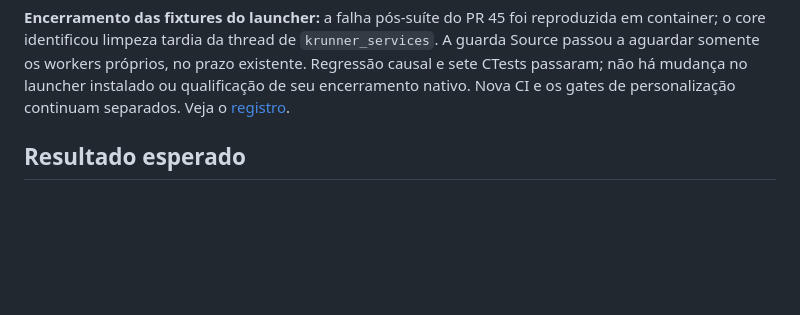
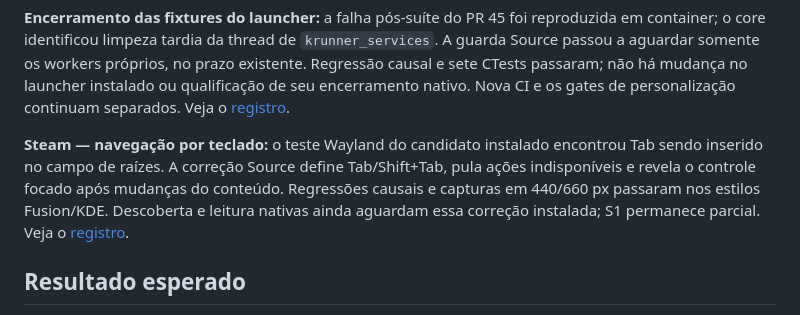
Before and after one commit to caiolombello/orla-desktop, a Markdown page: ROADMAP.md, the part around the change. Drawn GitHub-style; blank space fills up the shorter version.

```diff
--- a/ROADMAP.md
+++ b/ROADMAP.md
@@ -18,6 +18,13 @@ próprios, no prazo existente. Regressão causal e sete CTests passaram; não h
 mudança no launcher instalado ou qualificação de seu encerramento nativo.
 Nova CI e os gates de personalização continuam separados. Veja o
 [registro](docs/validation/appearance-presets-source.md).
+
+**Steam — navegação por teclado:** o teste Wayland do candidato instalado
+encontrou Tab sendo inserido no campo de raízes. A correção Source define
+Tab/Shift+Tab, pula ações indisponíveis e revela o controle focado após mudanças
+do conteúdo. Regressões causais e capturas em 440/660 px passaram nos estilos
+Fusion/KDE. Descoberta e leitura nativas ainda aguardam essa correção instalada;
+S1 permanece parcial. Veja o [registro](docs/validation/steam-root-discovery-source.md).
 
 ## Resultado esperado
 
```
Also changed, not shown: docs/validation/steam-root-discovery-source.md (+34 -0 lines), docs/screenshots/steam-keyboard/downloads-fusion-440.png (added), docs/screenshots/steam-keyboard/locate-kde-440.png (added), 2 other files.
